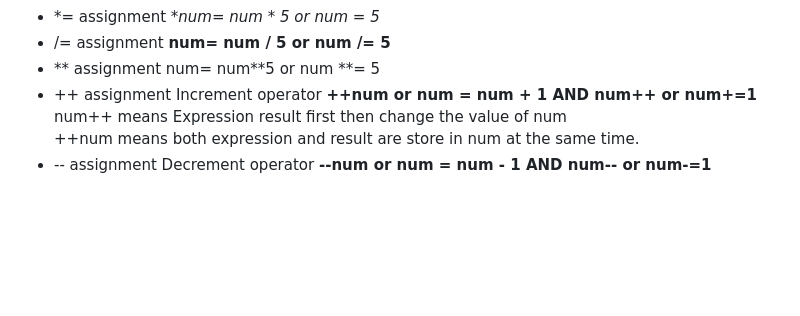
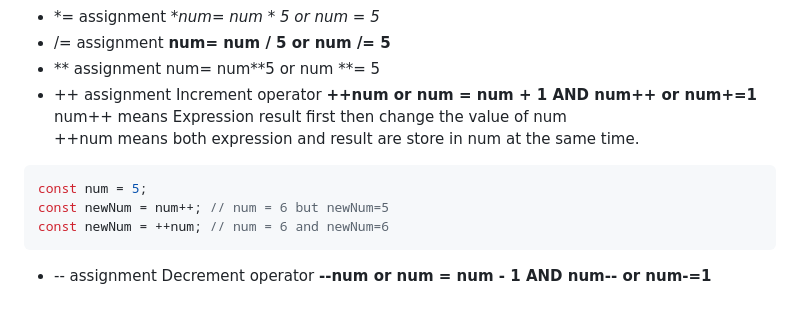
Before and after one commit to Mani007/adv_js, a Markdown page: Readme.md, the part around the change. Rendered like a GitHub page; blank space fills up the shorter version.

Commit message:
Combined operators some nuances and update with example

````diff
--- a/Readme.md
+++ b/Readme.md
@@ -103,4 +103,9 @@ Combined assignment operator are
 - ++ assignment Increment operator   **++num or num = num + 1 AND num++ or num+=1**
  num++ means Expression result first then change the value of num
  ++num means both expression and result are store in num at the same time.
+ ```javascript
+ const num = 5;
+ const newNum = num++; // num = 6 but newNum=5
+ const newNum = ++num; // num = 6 and newNum=6
+ ```
 - -- assignment Decrement operator   **--num or num = num - 1 AND num-- or num-=1**
````
